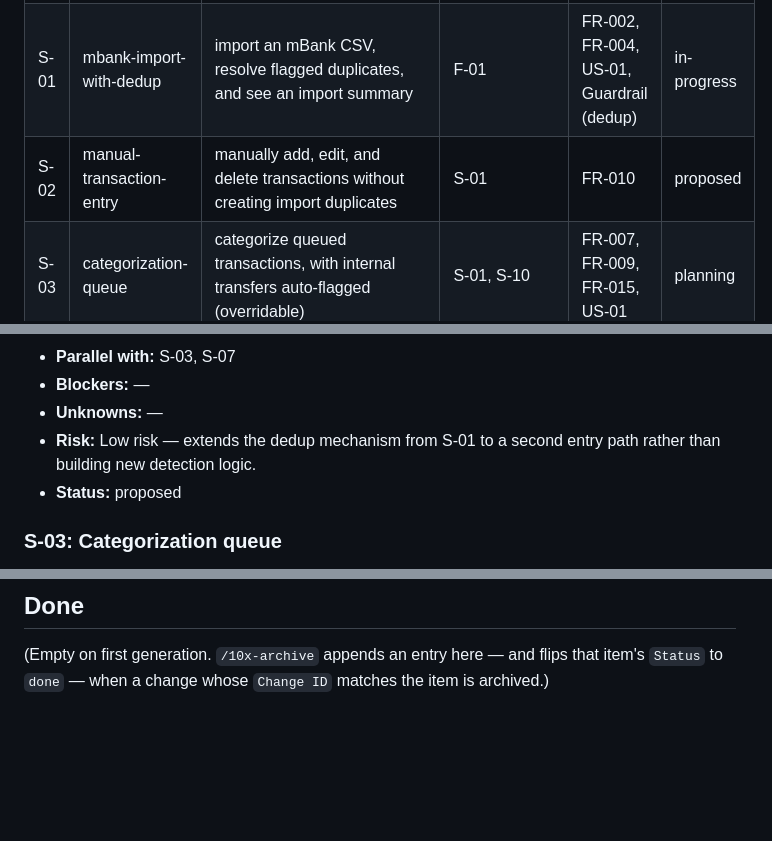
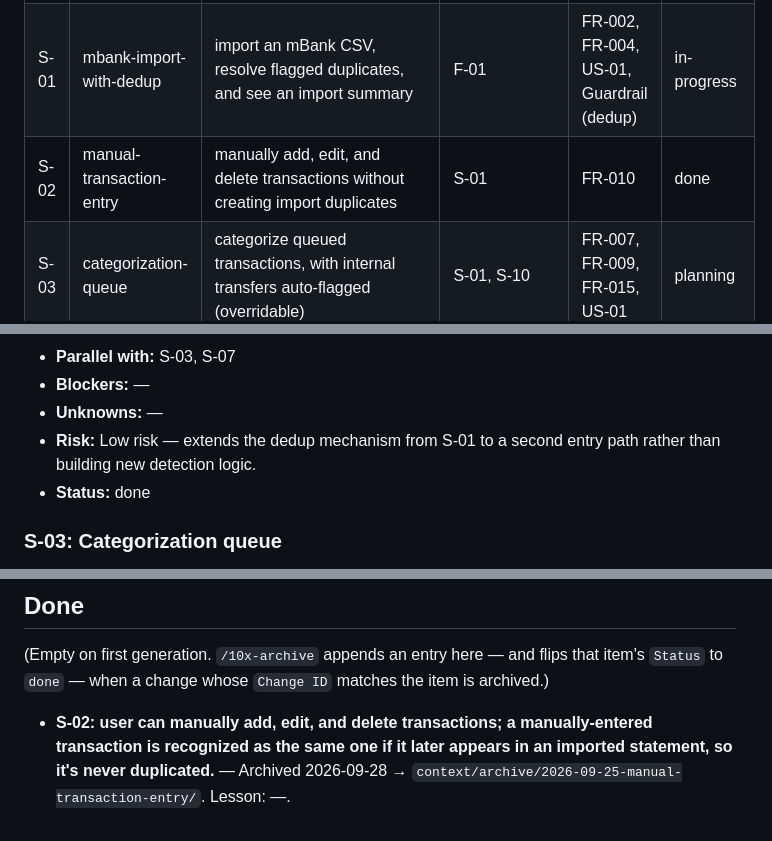
Before and after one commit to michLukaszewicz/MyFinances, a Markdown page: context/foundation/roadmap.md, 3 parts joined by grey strips. GitHub-like rendering; blank space fills up the shorter version.

Commit message:
docs(roadmap): flip S-02 to done
S-02 (manual-transaction-entry) went in-progress -> done as part of this
implementation session; roadmap.md had been left dirty since the
/10x-implement entry step, now landing both the in-progress and done flips
together with the archive commit.

Co-Authored-By: Claude Sonnet 5 <noreply@anthropic.com>

```diff
--- a/context/foundation/roadmap.md
+++ b/context/foundation/roadmap.md
@@ -42,7 +42,7 @@ An individual manages personal finances across several bank accounts (mBank, Rev
 | ----- | -------------------------------- | ----------------------------------------------------------------------------------- | -------------- | ---------------------------- | -------- |
 | F-01  | minimal-auth-scaffold            | (foundation) register, log in, and stay logged in via a persistent session          | —              | FR-001, Access Control        | in-progress |
 | S-01  | mbank-import-with-dedup          | import an mBank CSV, resolve flagged duplicates, and see an import summary          | F-01           | FR-002, FR-004, US-01, Guardrail (dedup) | in-progress |
-| S-02  | manual-transaction-entry         | manually add, edit, and delete transactions without creating import duplicates      | S-01           | FR-010                        | proposed |
+| S-02  | manual-transaction-entry         | manually add, edit, and delete transactions without creating import duplicates      | S-01           | FR-010                        | done |
 | S-03  | categorization-queue             | categorize queued transactions, with internal transfers auto-flagged (overridable)  | S-01, S-10     | FR-007, FR-009, FR-015, US-01 | planning |
 | S-04  | category-spend-donut-chart       | see a donut chart of category spend for the current month, filterable by category   | S-03           | FR-011, FR-012, US-01         | proposed |
 | S-05  | category-budget-vs-actual        | optionally set a per-category budget and see actual-vs-budget alongside the chart   | S-04           | FR-017                        | proposed |
@@ -116,7 +116,7 @@ Foundations below assume these are present and do NOT re-scaffold them.
 - **Blockers:** —
 - **Unknowns:** —
 - **Risk:** Low risk — extends the dedup mechanism from S-01 to a second entry path rather than building new detection logic.
-- **Status:** proposed
+- **Status:** done
 
 ### S-03: Categorization queue
 
@@ -258,3 +258,5 @@ No cross-cutting open questions at this time — PRD's own `## Open Questions` s
 ## Done
 
 (Empty on first generation. `/10x-archive` appends an entry here — and flips that item's `Status` to `done` — when a change whose `Change ID` matches the item is archived.)
+
+- **S-02: user can manually add, edit, and delete transactions; a manually-entered transaction is recognized as the same one if it later appears in an imported statement, so it's never duplicated.** — Archived 2026-09-28 → `context/archive/2026-09-25-manual-transaction-entry/`. Lesson: —.
```
Also changed, not shown: other parts of context/foundation/roadmap.md (+1 -1 lines).
